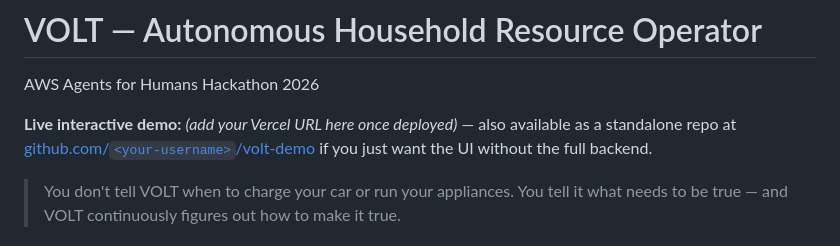
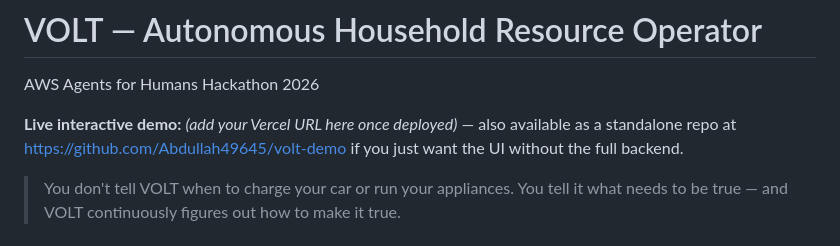
Before and after one commit to Abdullah49645/volt, a Markdown page: README.md, the part around the change. Rendered like a GitHub page.

```diff
--- a/README.md
+++ b/README.md
@@ -4,7 +4,7 @@ AWS Agents for Humans Hackathon 2026
 
 **Live interactive demo:** *(add your Vercel URL here once deployed)* — also
 available as a standalone repo at
-[github.com/`<your-username>`/volt-demo](https://github.com/) if you just
+https://github.com/Abdullah49645/volt-demo if you just
 want the UI without the full backend.
 
 > You don't tell VOLT when to charge your car or run your appliances. You tell it what needs to be true — and VOLT continuously figures out how to make it true.
```
